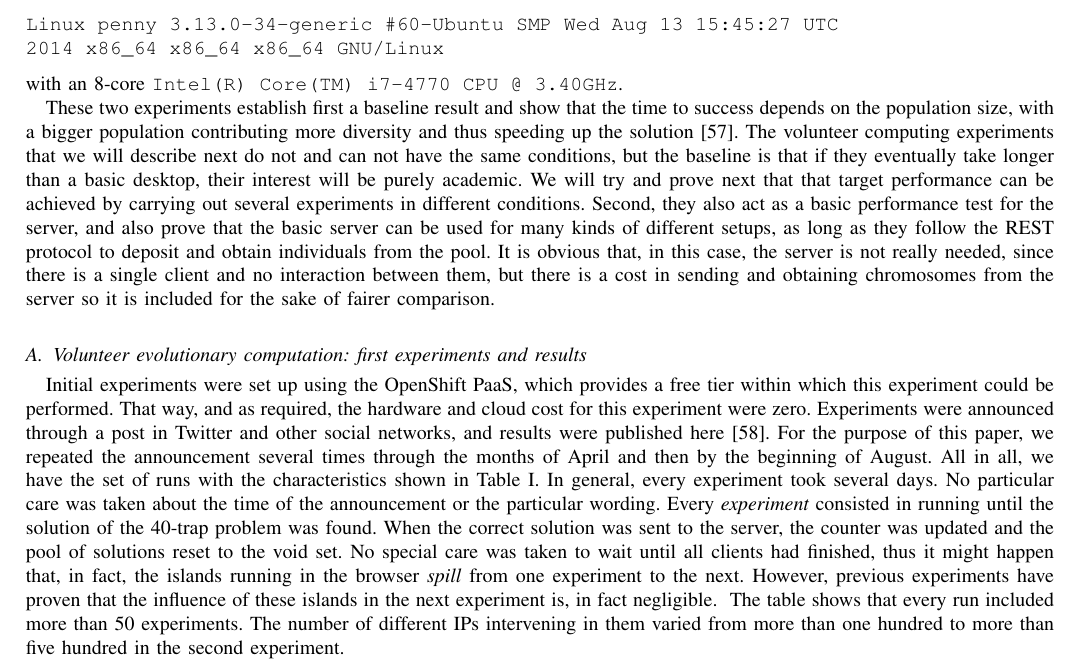
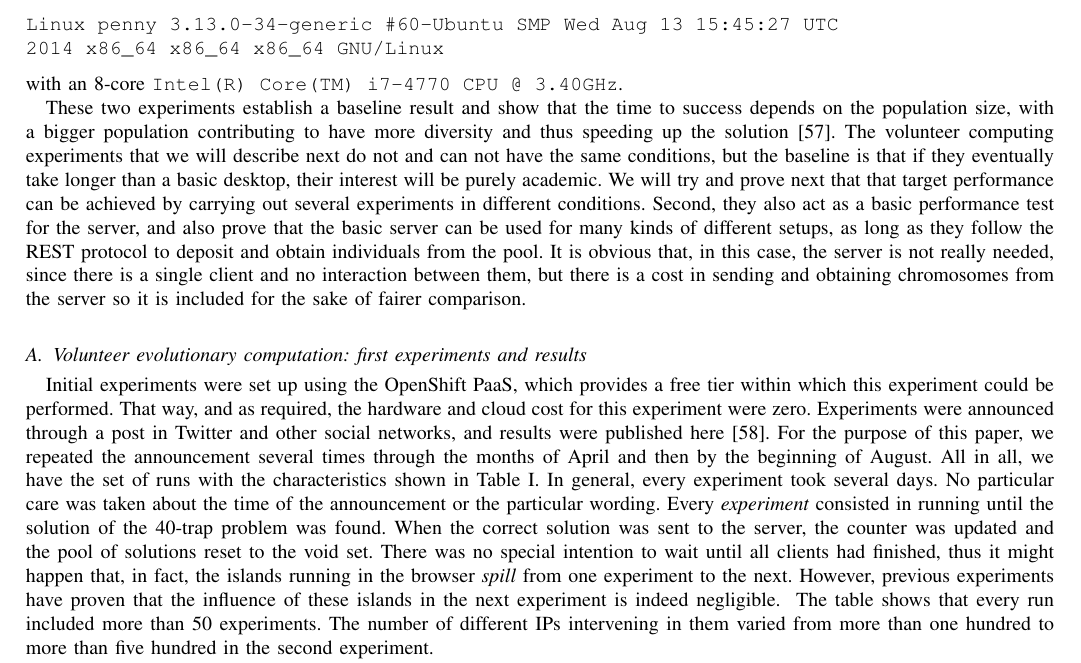
Before and after one commit to JJ/modeling-volunteer-computing, a LaTeX paper (special-issue-ci/volunteer-clouds-ieee-ci-si.tex): part of page 6 of 18, cut so that both start at the same text. Compiled offline with pdfLaTeX.

Commit message:
Some changes in the experiment description

```diff
--- a/special-issue-ci/volunteer-clouds-ieee-ci-si.tex
+++ b/special-issue-ci/volunteer-clouds-ieee-ci-si.tex
@@ -634,9 +634,9 @@ Linux penny 3.13.0-34-generic #60-Ubuntu SMP Wed Aug 13 15:45:27 UTC
 \end{verbatim}
 with an 8-core {\tt Intel(R) Core(TM) i7-4770 CPU @ 3.40GHz}.
 
-These two experiments establish first a baseline result and show that
+These two experiments establish a baseline result and show that
 the time to success depends on the population size, with a bigger population
-contributing more diversity and thus speeding up the solution \cite{DBLP:conf/lion/LaredoDFGB13}. The volunteer computing
+contributing to have more diversity and thus speeding up the solution \cite{DBLP:conf/lion/LaredoDFGB13}. The volunteer computing
 experiments that we will describe next do not and can not have the
 same conditions, but
 the baseline is that if they eventually take longer than a basic
@@ -667,11 +667,11 @@ days. No particular care was taken about the time of the announcement
 or the particular wording. Every {\em experiment} consisted in running
 until the solution of the 40-trap problem was found. When the correct
 solution was sent to the server, the counter was updated and the pool
-of solutions reset to the void set. No special care was taken to wait
+of solutions reset to the void set. There was no special intention to wait
 until all clients had finished, thus it might happen that, in fact,
 the islands running in the browser {\em spill} from one experiment to
 the next. However, previous experiments have proven that the influence
-of these islands in the next experiment is, in fact negligible.
+of these islands in the next experiment is indeed negligible.
 %
 \begin{table*}
 \caption{Characteristics of the volunteer computing initial runs. \label{tab:runs}}
```
